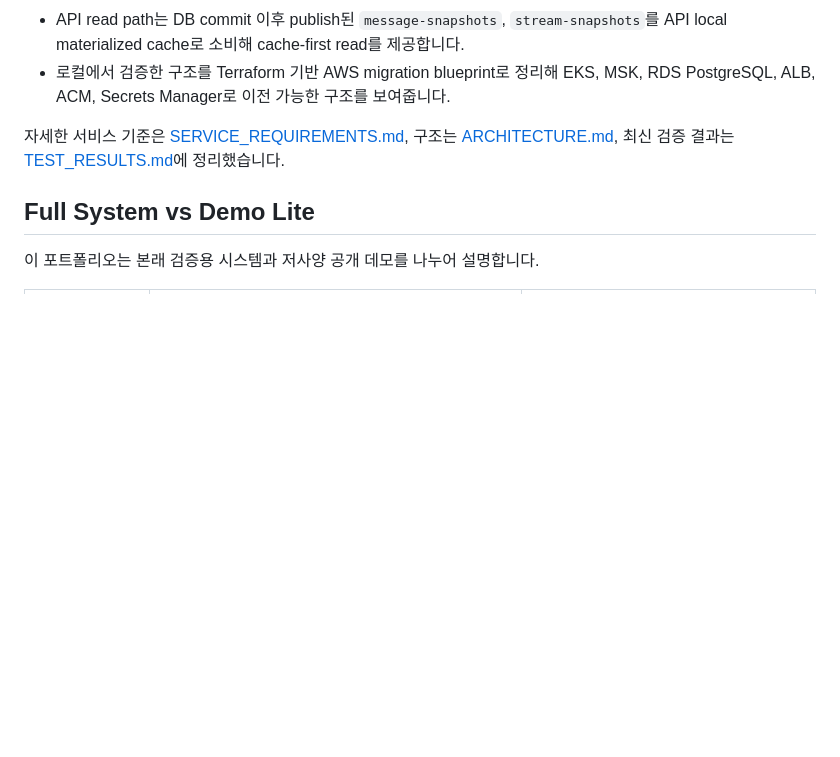
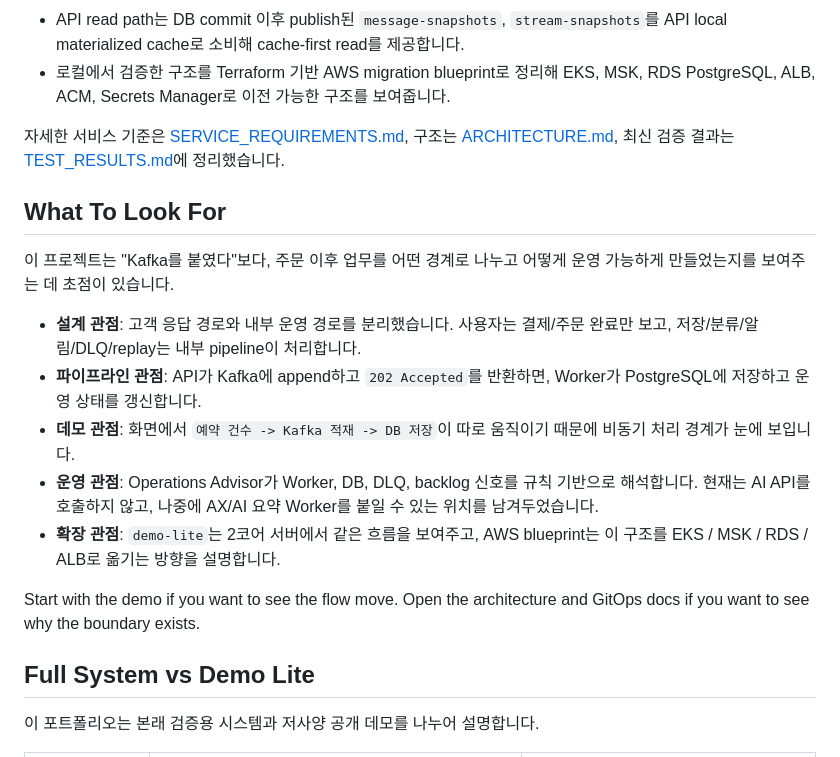
Before and after one commit to Jangwanko/Cloud_portfolio, a Markdown page: README.md, the part around the change. Rendered like a GitHub page; blank space fills up the shorter version.

Commit message:
docs: strengthen README entry points

```diff
--- a/README.md
+++ b/README.md
@@ -18,6 +18,18 @@ This project demonstrates a Kafka-centered post-order event pipeline. The custom
 - 로컬에서 검증한 구조를 Terraform 기반 AWS migration blueprint로 정리해 EKS, MSK, RDS PostgreSQL, ALB, ACM, Secrets Manager로 이전 가능한 구조를 보여줍니다.
 
 자세한 서비스 기준은 [SERVICE_REQUIREMENTS.md](docs/SERVICE_REQUIREMENTS.md), 구조는 [ARCHITECTURE.md](docs/ARCHITECTURE.md), 최신 검증 결과는 [TEST_RESULTS.md](docs/TEST_RESULTS.md)에 정리했습니다.
+
+## What To Look For
+
+이 프로젝트는 "Kafka를 붙였다"보다, 주문 이후 업무를 어떤 경계로 나누고 어떻게 운영 가능하게 만들었는지를 보여주는 데 초점이 있습니다.
+
+- **설계 관점**: 고객 응답 경로와 내부 운영 경로를 분리했습니다. 사용자는 결제/주문 완료만 보고, 저장/분류/알림/DLQ/replay는 내부 pipeline이 처리합니다.
+- **파이프라인 관점**: API가 Kafka에 append하고 `202 Accepted`를 반환하면, Worker가 PostgreSQL에 저장하고 운영 상태를 갱신합니다.
+- **데모 관점**: 화면에서 `예약 건수 -> Kafka 적재 -> DB 저장`이 따로 움직이기 때문에 비동기 처리 경계가 눈에 보입니다.
+- **운영 관점**: Operations Advisor가 Worker, DB, DLQ, backlog 신호를 규칙 기반으로 해석합니다. 현재는 AI API를 호출하지 않고, 나중에 AX/AI 요약 Worker를 붙일 수 있는 위치를 남겨두었습니다.
+- **확장 관점**: `demo-lite`는 2코어 서버에서 같은 흐름을 보여주고, AWS blueprint는 이 구조를 EKS / MSK / RDS / ALB로 옮기는 방향을 설명합니다.
+
+Start with the demo if you want to see the flow move. Open the architecture and GitOps docs if you want to see why the boundary exists.
 
 ## Full System vs Demo Lite
 
```
Also changed, not shown: docs/PATCH_NOTES.md (+8 -0 lines).
